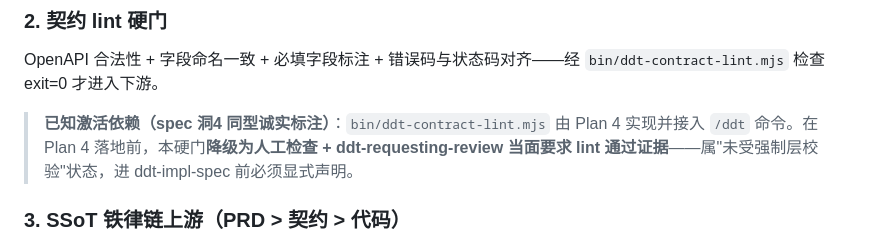
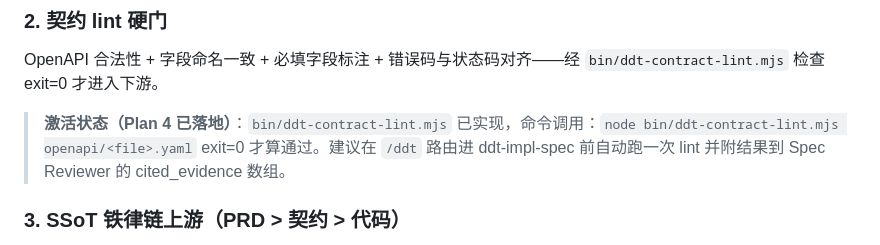
Before and after one commit to dhslegen/disciplined-delivery-toolkit, a Markdown page: skills/ddt-design/SKILL.md, the part around the change. Drawn GitHub-style.

Commit message:
feat(activation): 激活 ddt-design 契约 lint 硬门（bin/ddt-contract-lint.mjs 已落）

```diff
--- a/skills/ddt-design/SKILL.md
+++ b/skills/ddt-design/SKILL.md
@@ -28,7 +28,7 @@ Reviewer 输出按 `docs/conventions/reviewer-output.md` 写到 `.ddt/reviews/<t
 
 OpenAPI 合法性 + 字段命名一致 + 必填字段标注 + 错误码与状态码对齐——经 `bin/ddt-contract-lint.mjs` 检查 exit=0 才进入下游。
 
-> **已知激活依赖（spec 洞4 同型诚实标注）**：`bin/ddt-contract-lint.mjs` 由 Plan 4 实现并接入 `/ddt` 命令。在 Plan 4 落地前，本硬门**降级为人工检查 + ddt-requesting-review 当面要求 lint 通过证据**——属"未受强制层校验"状态，进 ddt-impl-spec 前必须显式声明。
+> **激活状态（Plan 4 已落地）**：`bin/ddt-contract-lint.mjs` 已实现，命令调用：`node bin/ddt-contract-lint.mjs openapi/<file>.yaml` exit=0 才算通过。建议在 `/ddt` 路由进 ddt-impl-spec 前自动跑一次 lint 并附结果到 Spec Reviewer 的 cited_evidence 数组。
 
 ### 3. SSoT 铁律链上游（PRD > 契约 > 代码）
 
```
